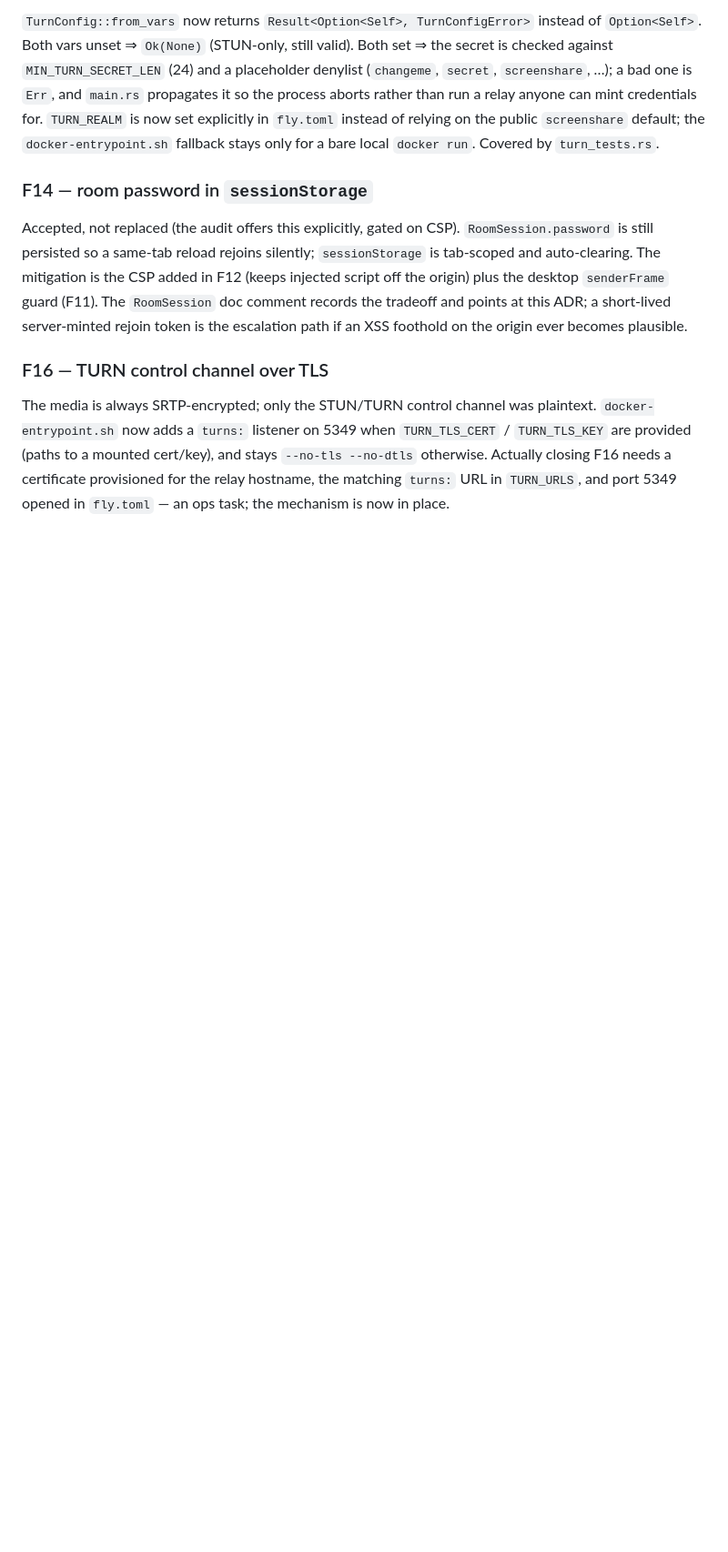
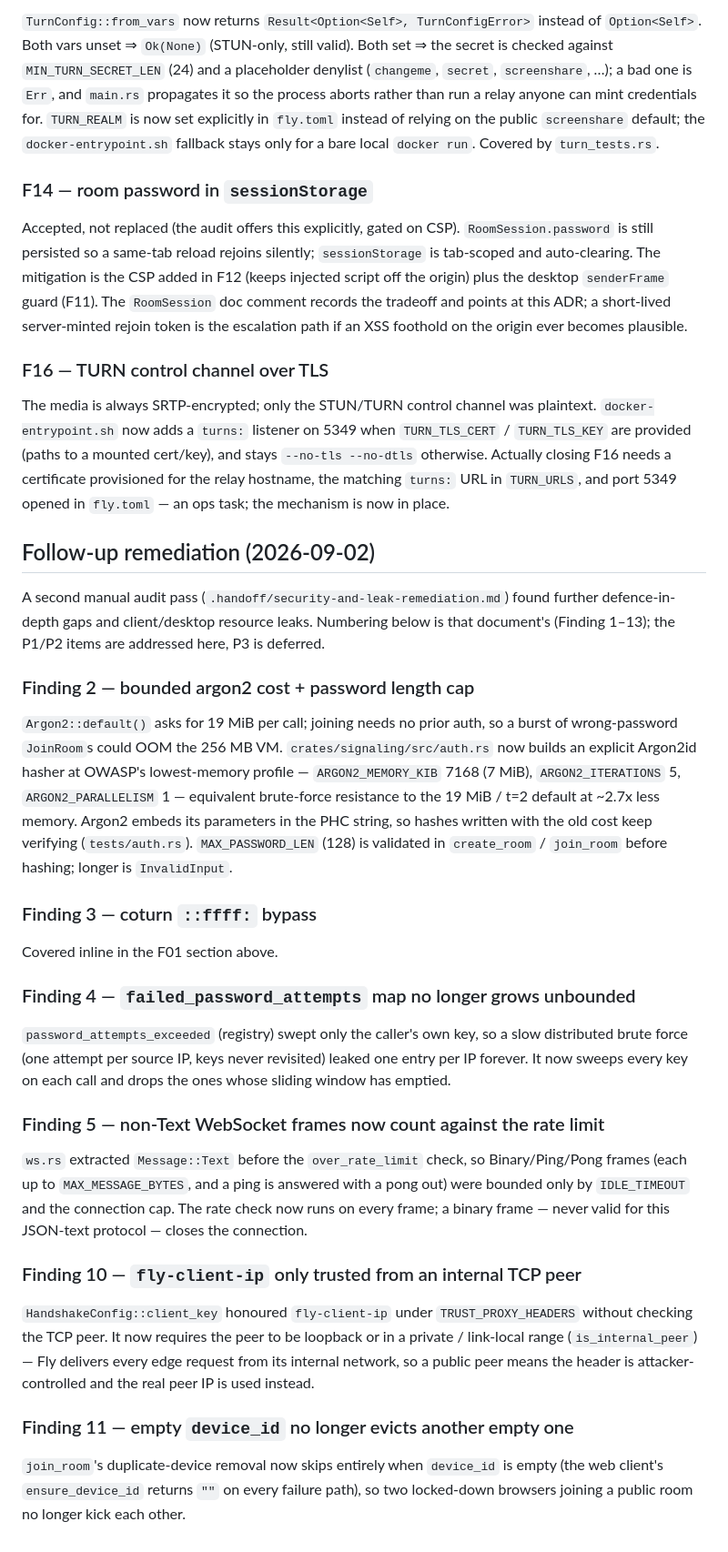
Before and after one commit to hiroshimorowaka/screen-share, a Markdown page: docs/decisions/0008-security-hardening.md, the part around one of its changes. Shown at 91% size. Rendered like a GitHub page; blank space fills up the shorter version.

Commit message:
docs(adr-0008): record the 2026-09-02 follow-up hardening pass
New "Follow-up remediation" section covering findings F02, F03, F04, F05,
F10 and F11 from `.handoff/security-and-leak-remediation.md`, plus an
inline note in the F01 section listing the new `::ffff:0:0/96` denied
range and why the shipped coturn version needs it.

Co-Authored-By: Claude Sonnet 5 <noreply@anthropic.com>
Claude-Session: https://claude.ai/code/session_017ccKcxEfWMUjPnGFDdWau1

```diff
--- a/docs/decisions/0008-security-hardening.md
+++ b/docs/decisions/0008-security-hardening.md
@@ -315,3 +322,57 @@ cert/key), and stays `--no-tls --no-dtls` otherwise. Actually closing F16
 needs a certificate provisioned for the relay hostname, the matching
 `turns:` URL in `TURN_URLS`, and port 5349 opened in `fly.toml` — an ops
 task; the mechanism is now in place.
+
+## Follow-up remediation (2026-09-02)
+
+A second manual audit pass (`.handoff/security-and-leak-remediation.md`)
+found further defence-in-depth gaps and client/desktop resource leaks.
+Numbering below is that document's (Finding 1–13); the P1/P2 items are
+addressed here, P3 is deferred.
+
+### Finding 2 — bounded argon2 cost + password length cap
+
+`Argon2::default()` asks for 19 MiB per call; joining needs no prior auth,
+so a burst of wrong-password `JoinRoom`s could OOM the 256 MB VM.
+`crates/signaling/src/auth.rs` now builds an explicit Argon2id hasher at
+OWASP's lowest-memory profile — `ARGON2_MEMORY_KIB` 7168 (7 MiB),
+`ARGON2_ITERATIONS` 5, `ARGON2_PARALLELISM` 1 — equivalent brute-force
+resistance to the 19 MiB / t=2 default at ~2.7x less memory. Argon2 embeds
+its parameters in the PHC string, so hashes written with the old cost keep
+verifying (`tests/auth.rs`). `MAX_PASSWORD_LEN` (128) is validated in
+`create_room` / `join_room` before hashing; longer is `InvalidInput`.
+
+### Finding 3 — coturn `::ffff:` bypass
+
+Covered inline in the F01 section above.
+
+### Finding 4 — `failed_password_attempts` map no longer grows unbounded
+
+`password_attempts_exceeded` (registry) swept only the caller's own key,
+so a slow distributed brute force (one attempt per source IP, keys never
+revisited) leaked one entry per IP forever. It now sweeps every key on
+each call and drops the ones whose sliding window has emptied.
+
+### Finding 5 — non-Text WebSocket frames now count against the rate limit
+
+`ws.rs` extracted `Message::Text` before the `over_rate_limit` check, so
+Binary/Ping/Pong frames (each up to `MAX_MESSAGE_BYTES`, and a ping is
+answered with a pong out) were bounded only by `IDLE_TIMEOUT` and the
+connection cap. The rate check now runs on every frame; a binary frame —
+never valid for this JSON-text protocol — closes the connection.
+
+### Finding 10 — `fly-client-ip` only trusted from an internal TCP peer
+
+`HandshakeConfig::client_key` honoured `fly-client-ip` under
+`TRUST_PROXY_HEADERS` without checking the TCP peer. It now requires the
+peer to be loopback or in a private / link-local range (`is_internal_peer`)
+— Fly delivers every edge request from its internal network, so a public
+peer means the header is attacker-controlled and the real peer IP is used
+instead.
+
+### Finding 11 — empty `device_id` no longer evicts another empty one
+
+`join_room`'s duplicate-device removal now skips entirely when
+`device_id` is empty (the web client's `ensure_device_id` returns `""` on
+every failure path), so two locked-down browsers joining a public room no
+longer kick each other.
```
Also changed, not shown: other parts of docs/decisions/0008-security-hardening.md (+11 -4 lines).
